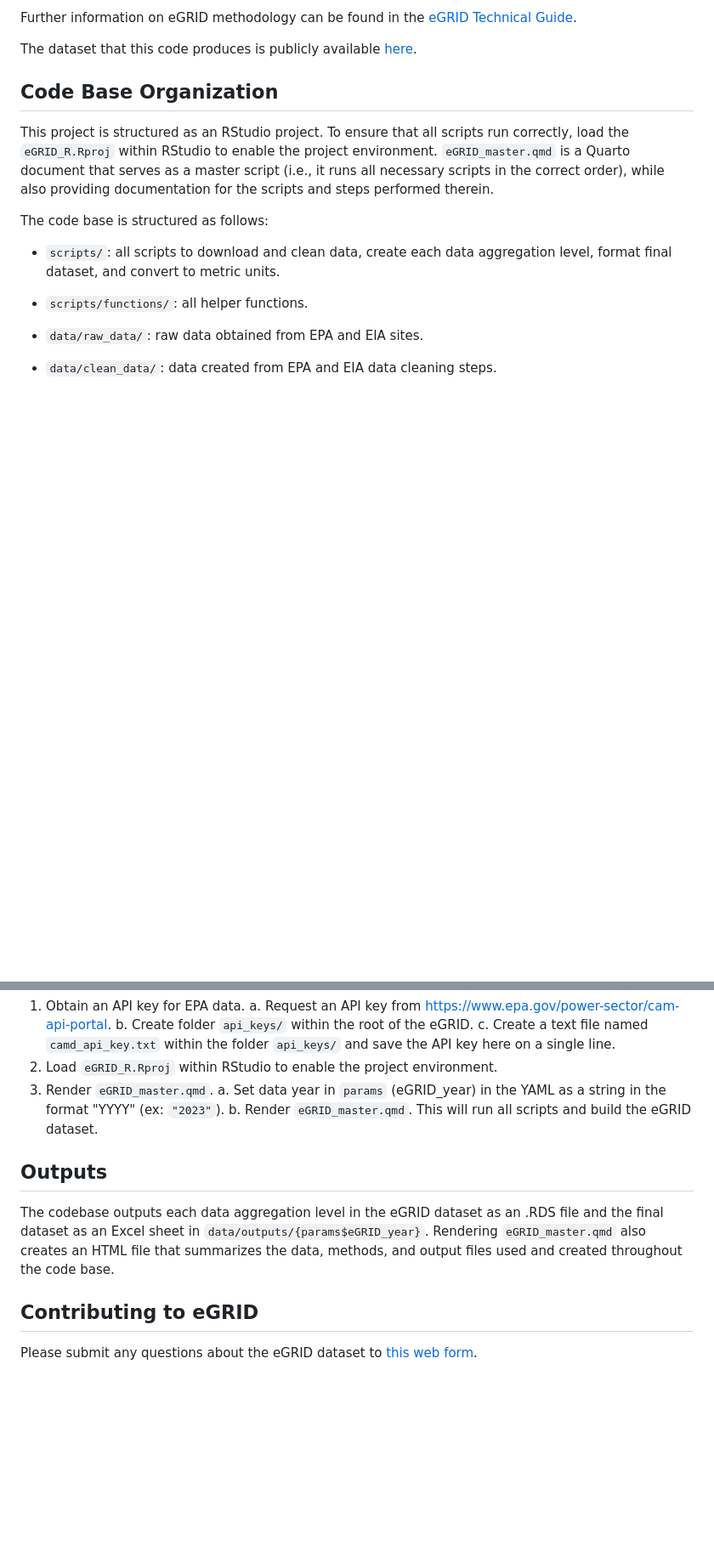
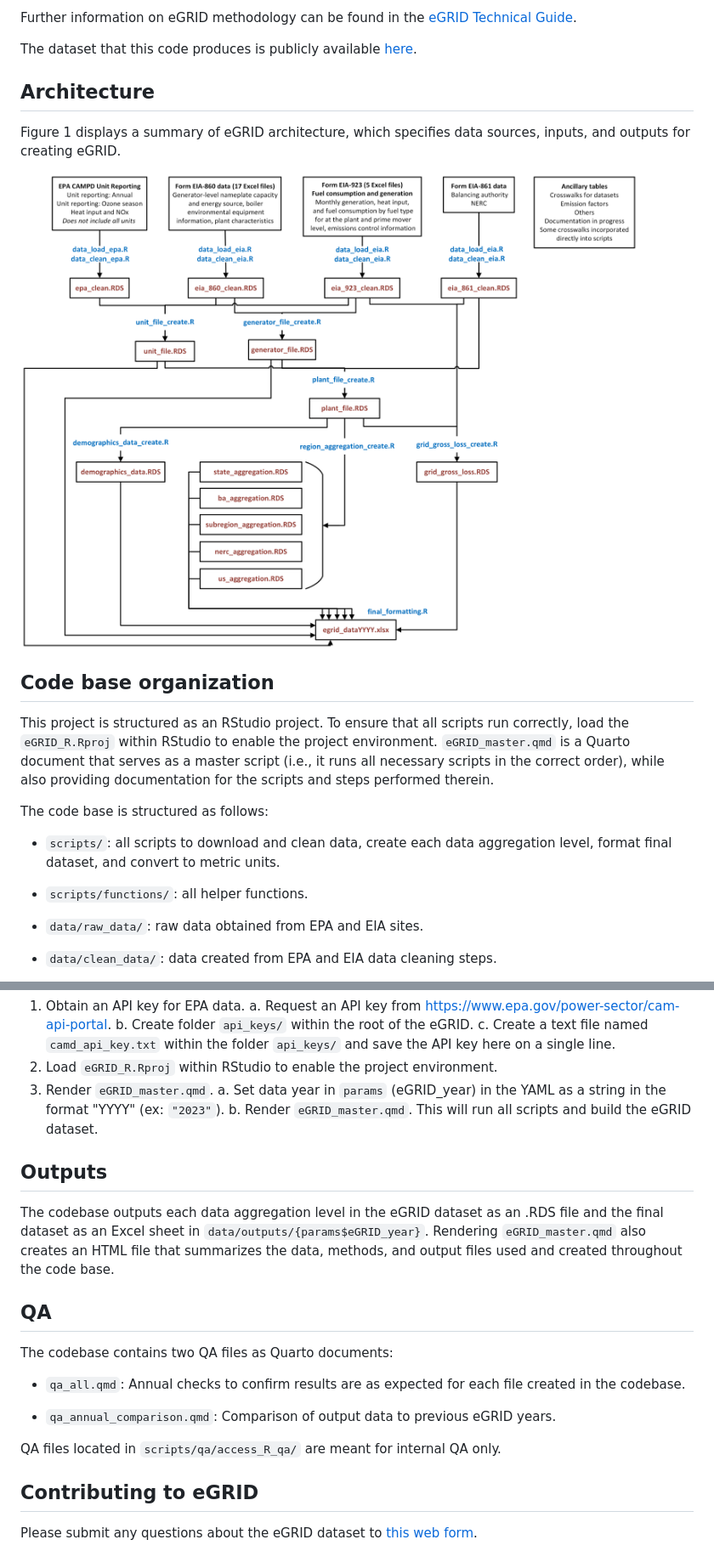
Before and after one commit to USEPA/egrid, a Markdown page: README.md, 2 parts joined by grey strips. Shown: that part at 85% size. Drawn GitHub-style; pictures changed too: egrid_architecture.png (added); blank space fills up the shorter version.

Commit message:
Adding architecture figure and QA chunks to README.

```diff
--- a/README.md
+++ b/README.md
@@ -30,9 +28,16 @@ Further information on eGRID methodology can be found in the [eGRID Technical Gu
 
 The dataset that this code produces is publicly available [here](https://www.epa.gov/egrid/download-data).
 
-## Code Base Organization
+## Architecture
+
+Figure 1 displays a summary of eGRID architecture, which specifies data sources, inputs, and outputs for creating eGRID.
+
+![Figure 1: eGRID architecture.](egrid_architecture.png)
+
+## Code base organization
 
 This project is structured as an RStudio project. To ensure that all scripts run correctly, load the `eGRID_R.Rproj` within RStudio to enable the project environment. `eGRID_master.qmd` is a Quarto document that serves as a master script (i.e., it runs all necessary scripts in the correct order), while also providing documentation for the scripts and steps performed therein.
+
 
 The code base is structured as follows:
 
@@ -64,10 +69,23 @@ To create the eGRID dataset:
     a. Set data year in `params` (eGRID_year) in the YAML as a string in the format "YYYY" (ex: `"2023"`).
     b. Render `eGRID_master.qmd`. This will run all scripts and build the eGRID dataset.
 
+
 ## Outputs
 
 The codebase outputs each data aggregation level in the eGRID dataset as an .RDS file and the final dataset as an Excel sheet in `data/outputs/{params$eGRID_year}`. Rendering `eGRID_master.qmd` also creates an HTML file that summarizes the data, methods, and output files
 used and created throughout the code base.
+
+
+## QA
+
+The codebase contains two QA files as Quarto documents:
+
+- `qa_all.qmd`: Annual checks to confirm results are as expected for each file created in the codebase.
+
+- `qa_annual_comparison.qmd`: Comparison of output data to previous eGRID years.
+
+QA files located in `scripts/qa/access_R_qa/` are meant for internal QA only.
+
 
 ## Contributing to eGRID
 
```
Also changed, not shown: other parts of README.md (+1 -3 lines).
